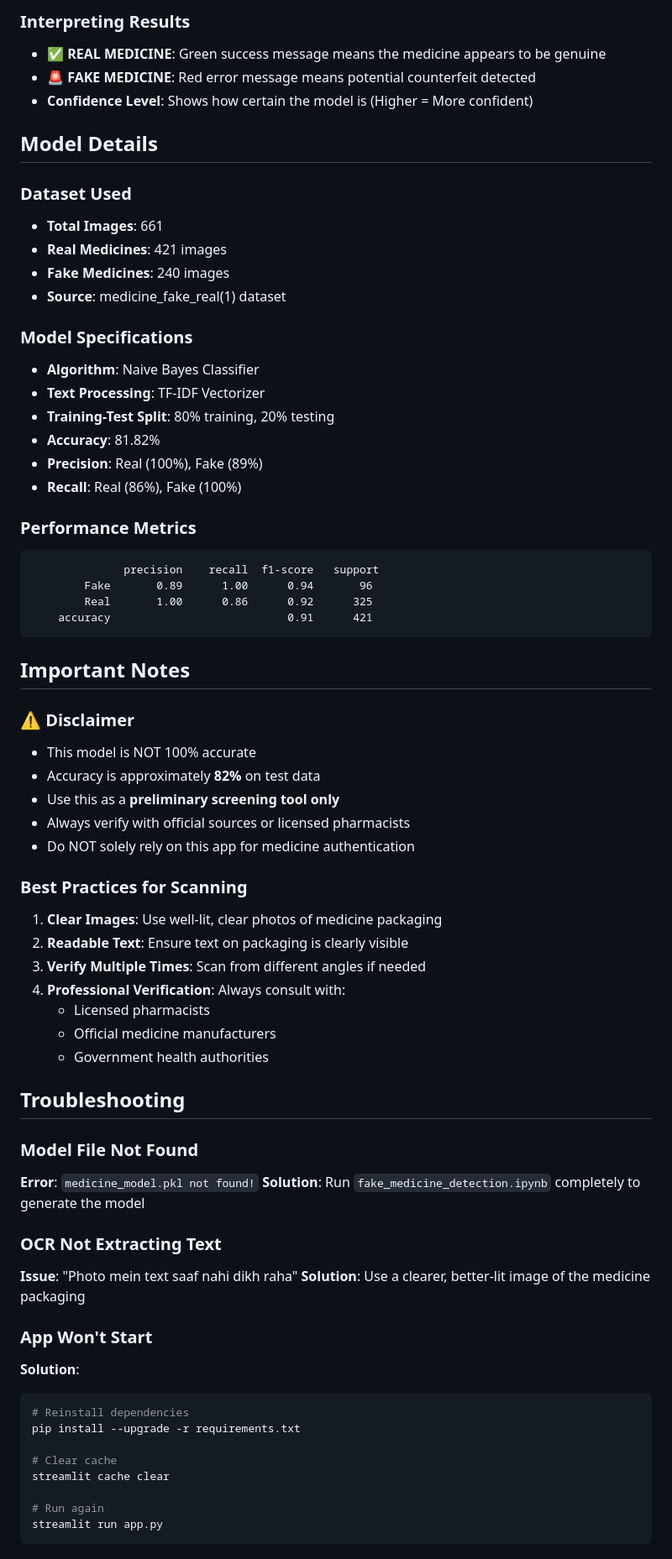
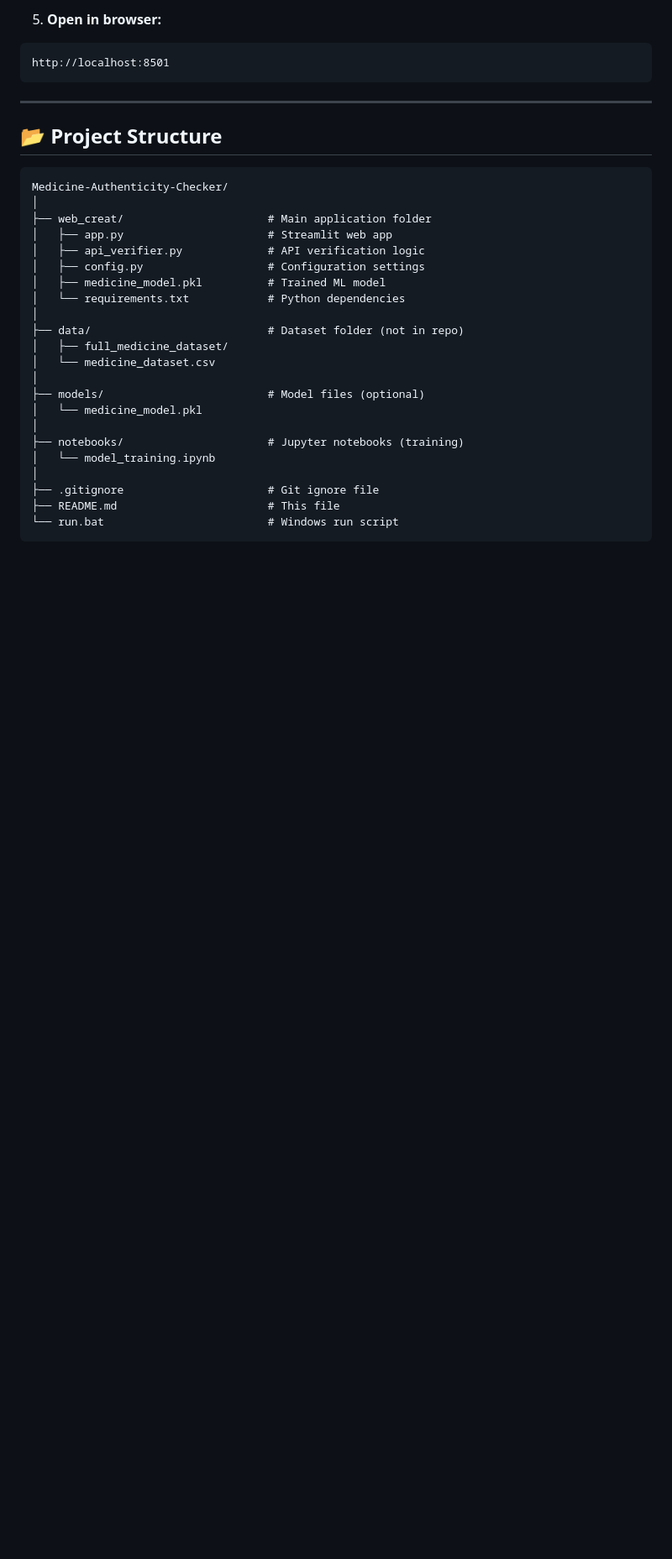
Before and after one commit to roylaxmikanta/Fake-Medicine-detector, a Markdown page: README.md, the part around one of its changes. Shown at 84% size. GitHub-like rendering; blank space fills up the shorter version.

Commit message:
1st after integrate api(only change in readmi.md file)

````diff
--- a/README.md
+++ b/README.md
@@ -64,70 +73,33 @@ The app will open in your default browser at `http://localhost:8501`
-### Interpreting Results
-- ✅ **REAL MEDICINE**: Green success message means the medicine appears to be genuine
-- 🚨 **FAKE MEDICINE**: Red error message means potential counterfeit detected
-- **Confidence Level**: Shows how certain the model is (Higher = More confident)
-
-## Model Details
-
-### Dataset Used
-- **Total Images**: 661
-- **Real Medicines**: 421 images
-- **Fake Medicines**: 240 images
-- **Source**: medicine_fake_real(1) dataset
-
-### Model Specifications
-- **Algorithm**: Naive Bayes Classifier
-- **Text Processing**: TF-IDF Vectorizer
-- **Training-Test Split**: 80% training, 20% testing
-- **Accuracy**: 81.82%
-- **Precision**: Real (100%), Fake (89%)
-- **Recall**: Real (86%), Fake (100%)
-
-### Performance Metrics
+5. **Open in browser:**
 ```
-              precision    recall  f1-score   support
-        Fake       0.89      1.00      0.94       96
-        Real       1.00      0.86      0.92      325
-    accuracy                           0.91      421
+http://localhost:8501
 ```
 
-## Important Notes
+---
 
-### ⚠️ Disclaimer
-- This model is NOT 100% accurate
-- Accuracy is approximately **82%** on test data
-- Use this as a **preliminary screening tool only**
-- Always verify with official sources or licensed pharmacists
-- Do NOT solely rely on this app for medicine authentication
-
-### Best Practices for Scanning
-1. **Clear Images**: Use well-lit, clear photos of medicine packaging
-2. **Readable Text**: Ensure text on packaging is clearly visible
-3. **Verify Multiple Times**: Scan from different angles if needed
-4. **Professional Verification**: Always consult with:
-   - Licensed pharmacists
-   - Official medicine manufacturers
-   - Government health authorities
-
-## Troubleshooting
-
-### Model File Not Found
-**Error**: `medicine_model.pkl not found!`
-**Solution**: Run `fake_medicine_detection.ipynb` completely to generate the model
-
-### OCR Not Extracting Text
-**Issue**: "Photo mein text saaf nahi dikh raha"
-**Solution**: Use a clearer, better-lit image of the medicine packaging
-
-### App Won't Start
-**Solution**:
-```bash
-# Reinstall dependencies
-pip install --upgrade -r requirements.txt
-
-# Clear cache
-streamlit cache clear
-
-# Run again
-streamlit run app.py
+## 📂 **Project Structure**
+```
+Medicine-Authenticity-Checker/
+│
+├── web_creat/                      # Main application folder
+│   ├── app.py                      # Streamlit web app
+│   ├── api_verifier.py             # API verification logic
+│   ├── config.py                   # Configuration settings
+│   ├── medicine_model.pkl          # Trained ML model
+│   └── requirements.txt            # Python dependencies
+│
+├── data/                           # Dataset folder (not in repo)
+│   ├── full_medicine_dataset/
+│   └── medicine_dataset.csv
+│
+├── models/                         # Model files (optional)
+│   └── medicine_model.pkl
+│
+├── notebooks/                      # Jupyter notebooks (training)
+│   └── model_training.ipynb
+│
+├── .gitignore                      # Git ignore file
+├── README.md                       # This file
+└── run.bat                         # Windows run script
 ```
 
````
Also changed, not shown: other parts of README.md (+294 -93 lines).
